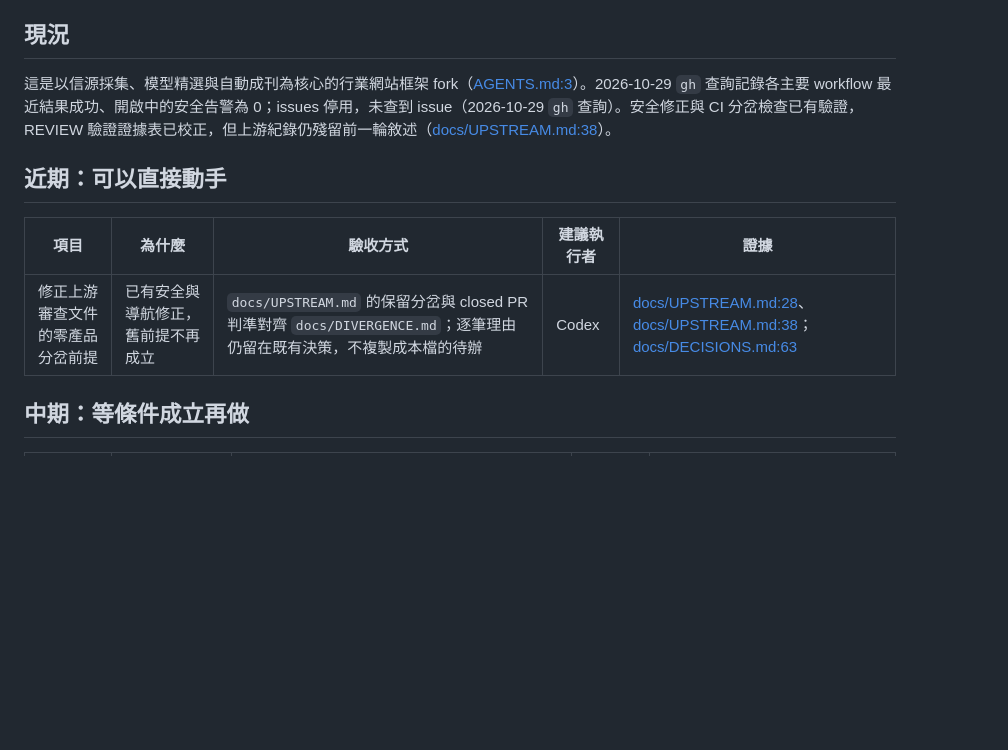
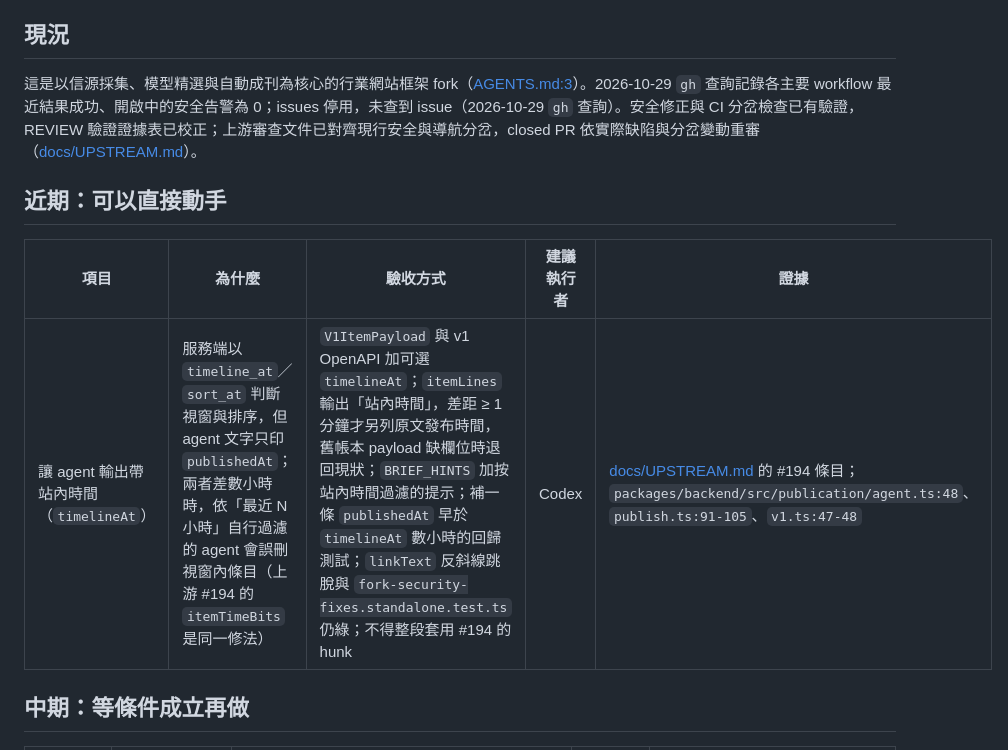
Before and after one commit to SanHsien/AIHOT, a Markdown page: ROADMAP.md, the part around the change. GitHub-like rendering; blank space fills up the shorter version.

```diff
--- a/ROADMAP.md
+++ b/ROADMAP.md
@@ -4,12 +4,12 @@
 > 現況段的數字是 2026-10-29 依 `main` `94a3df150d2b` 查的快照，開工前先重查 GitHub。
 
 ## 現況
-這是以信源採集、模型精選與自動成刊為核心的行業網站框架 fork（[AGENTS.md:3](AGENTS.md)）。2026-10-29 `gh` 查詢記錄各主要 workflow 最近結果成功、開啟中的安全告警為 0；issues 停用，未查到 issue（2026-10-29 `gh` 查詢）。安全修正與 CI 分岔檢查已有驗證，REVIEW 驗證證據表已校正，但上游紀錄仍殘留前一輪敘述（[docs/UPSTREAM.md:38](docs/UPSTREAM.md)）。
+這是以信源採集、模型精選與自動成刊為核心的行業網站框架 fork（[AGENTS.md:3](AGENTS.md)）。2026-10-29 `gh` 查詢記錄各主要 workflow 最近結果成功、開啟中的安全告警為 0；issues 停用，未查到 issue（2026-10-29 `gh` 查詢）。安全修正與 CI 分岔檢查已有驗證，REVIEW 驗證證據表已校正；上游審查文件已對齊現行安全與導航分岔，closed PR 依實際缺陷與分岔變動重審（[docs/UPSTREAM.md](docs/UPSTREAM.md)）。
 
 ## 近期：可以直接動手
 | 項目 | 為什麼 | 驗收方式 | 建議執行者 | 證據 |
 | --- | --- | --- | --- | --- |
-| 修正上游審查文件的零產品分岔前提 | 已有安全與導航修正，舊前提不再成立 | `docs/UPSTREAM.md` 的保留分岔與 closed PR 判準對齊 `docs/DIVERGENCE.md`；逐筆理由仍留在既有決策，不複製成本檔的待辦 | Codex | [docs/UPSTREAM.md:28](docs/UPSTREAM.md)、[docs/UPSTREAM.md:38](docs/UPSTREAM.md)；[docs/DECISIONS.md:63](docs/DECISIONS.md) |
+| 讓 agent 輸出帶站內時間（`timelineAt`） | 服務端以 `timeline_at`／`sort_at` 判斷視窗與排序，但 agent 文字只印 `publishedAt`；兩者差數小時時，依「最近 N 小時」自行過濾的 agent 會誤刪視窗內條目（上游 #194 的 `itemTimeBits` 是同一修法） | `V1ItemPayload` 與 v1 OpenAPI 加可選 `timelineAt`；`itemLines` 輸出「站內時間」，差距 ≥ 1 分鐘才另列原文發布時間，舊帳本 payload 缺欄位時退回現狀；`BRIEF_HINTS` 加按站內時間過濾的提示；補一條 `publishedAt` 早於 `timelineAt` 數小時的回歸測試；`linkText` 反斜線跳脫與 `fork-security-fixes.standalone.test.ts` 仍綠；不得整段套用 #194 的 hunk | Codex | [docs/UPSTREAM.md](docs/UPSTREAM.md) 的 #194 條目；`packages/backend/src/publication/agent.ts:48`、`publish.ts:91-105`、`v1.ts:47-48` |
 
 ## 中期：等條件成立再做
 | 項目 | 觸發條件 | 驗收方式 | 建議執行者 | 證據 |
```
Also changed, not shown: docs/UPSTREAM.md (+19 -2 lines).
